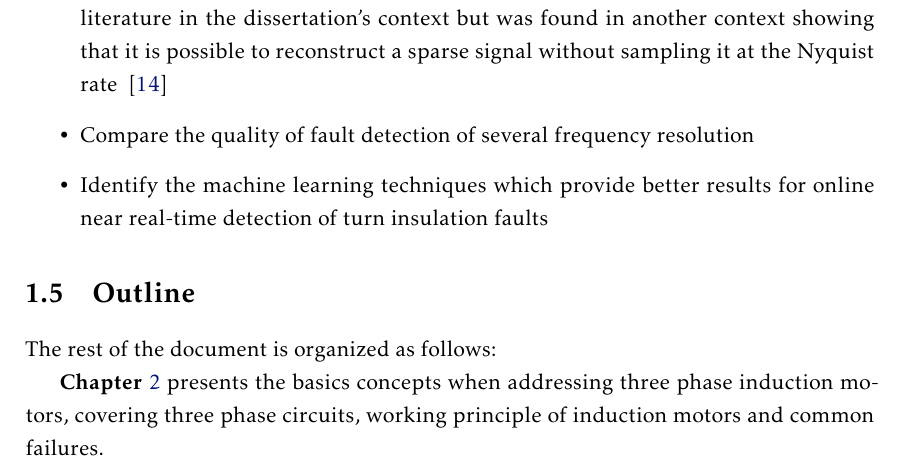
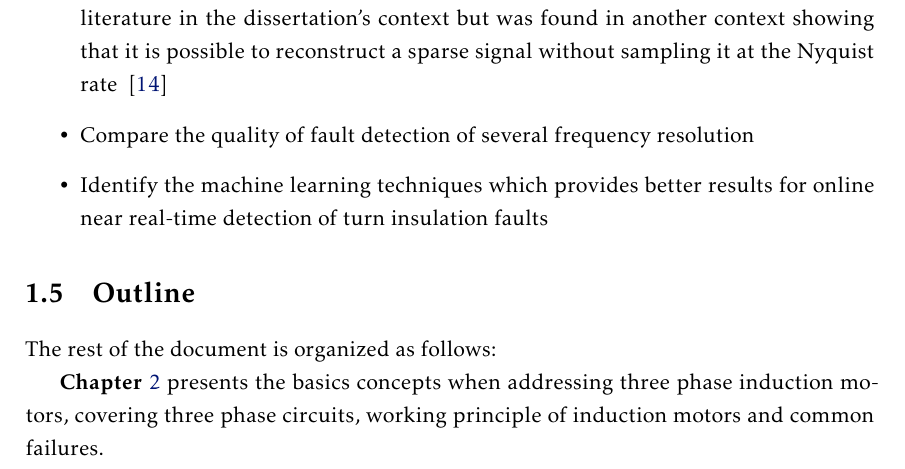
Before and after one commit to augustoamerico/electricMotorsThesis, a LaTeX thesis (LaTeX/template.tex, which reads LaTeX/Chapters/chap1_Intro.tex): part of page 20 of 52, cut so that both start at the same text. Compiled offline with pdfLaTeX.

Commit message:
typo on contributions

```diff
--- a/LaTeX/Chapters/chap1_Intro.tex
+++ b/LaTeX/Chapters/chap1_Intro.tex
@@ -104,7 +104,7 @@ It is expected that this goals bring the following contributions:
   \item
   Compare the quality of fault detection of several frequency resolution
   \item
-  Identify the machine learning techniques which provide better results for online near real-time detection of turn insulation faults
+  Identify the machine learning techniques which provides better results for online near real-time detection of turn insulation faults
 \end{itemize}
 
 
```
